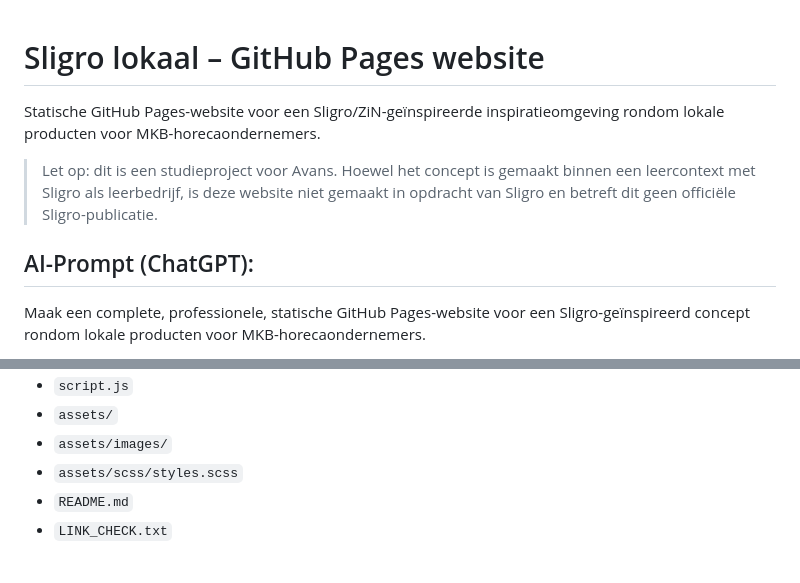
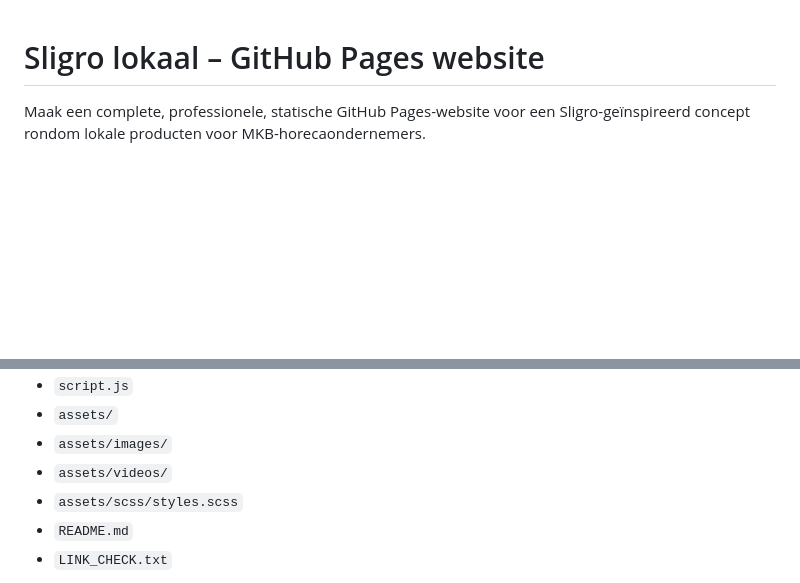
Before and after one commit to RoelD/MarcomSligro, a Markdown page: README.md, 2 parts joined by grey strips. Drawn GitHub-style; blank space fills up the shorter version.

```diff
--- a/README.md
+++ b/README.md
@@ -1,10 +1,5 @@
 # Sligro lokaal – GitHub Pages website
 
-Statische GitHub Pages-website voor een Sligro/ZiN-geïnspireerde inspiratieomgeving rondom lokale producten voor MKB-horecaondernemers.
-
-> Let op: dit is een studieproject voor Avans. Hoewel het concept is gemaakt binnen een leercontext met Sligro als leerbedrijf, is deze website niet gemaakt in opdracht van Sligro en betreft dit geen officiële Sligro-publicatie.
-
-## AI-Prompt (ChatGPT):
 Maak een complete, professionele, statische GitHub Pages-website voor een Sligro-geïnspireerd concept rondom lokale producten voor MKB-horecaondernemers.
 
 De website moet voelen als een echte online inspiratieomgeving, alsof het een mogelijke uitbreiding is van het Sligro ZiN Inspiratielab. Het mag niet voelen als een schoolopdracht of theoretische campagnepagina. Gebruik dus geen zichtbare termen als briefing, communicatiedoelstelling, Touch/Tell/Sell, campagnehub of marketingtheorie.
@@ -60,6 +69,7 @@ Maak deze bestanden:
 - `script.js`
 - `assets/`
 - `assets/images/`
+- `assets/videos/`
 - `assets/scss/styles.scss`
 - `README.md`
 - `LINK_CHECK.txt`
```
Also changed, not shown: other parts of README.md (+34 -3 lines).
